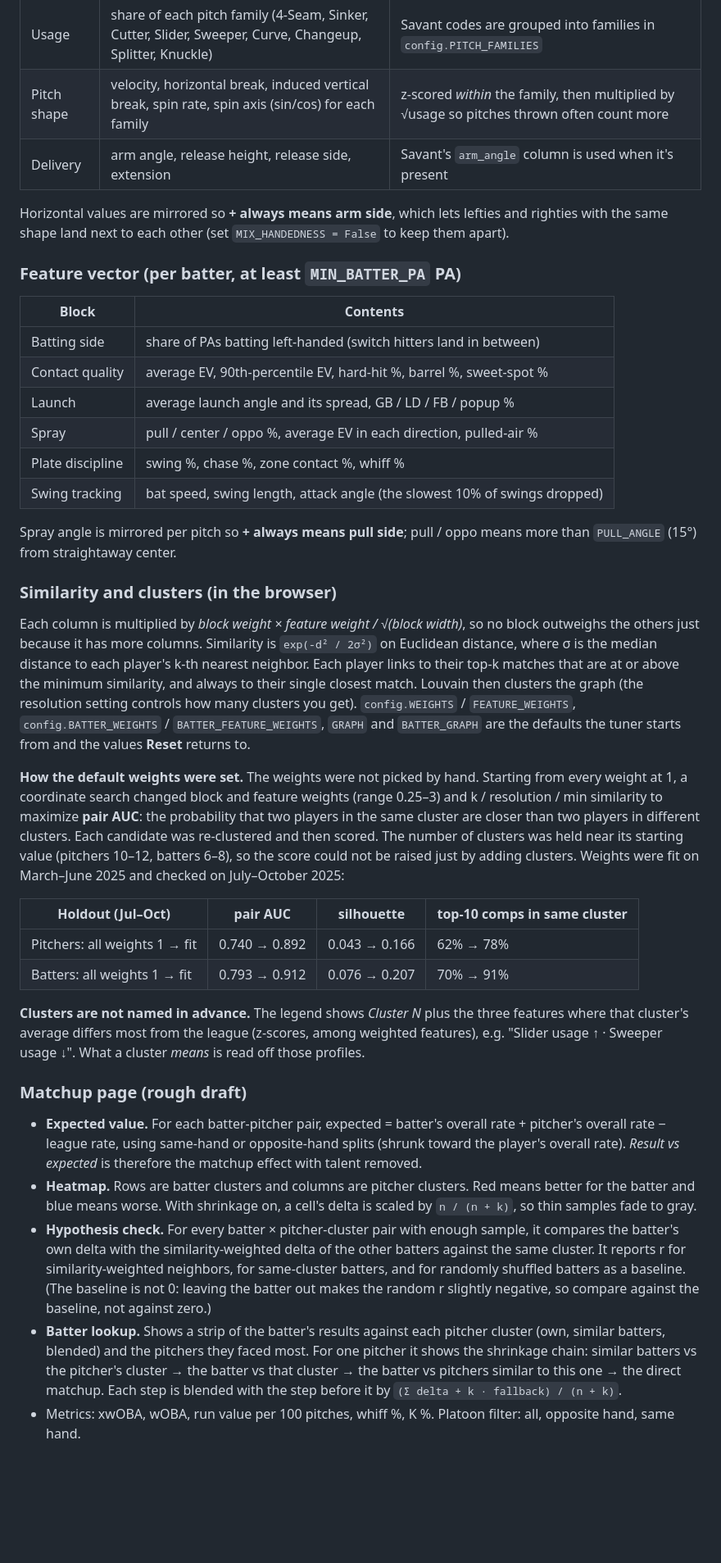
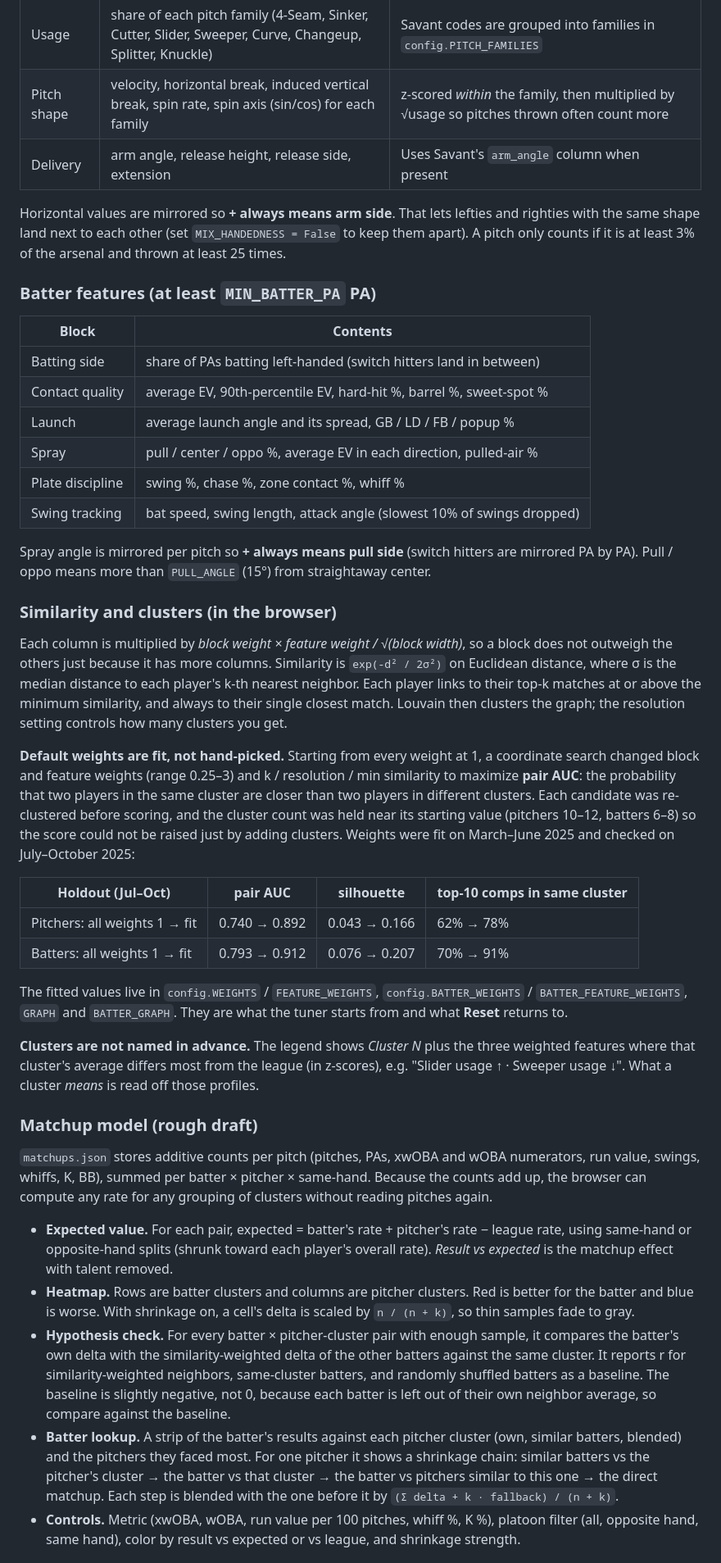
Before and after one commit to HaydenLee0927/MLB-Player-Clusters, a Markdown page: README.md, the part around one of its changes. Shown at 82% size. GitHub-like rendering; blank space fills up the shorter version.

Commit message:
Modified readme to go from pitcher-only to general scope

```diff
--- a/README.md
+++ b/README.md
@@ -38,12 +73,13 @@ Baseball Savant ──pybaseball──▶ pitch-level rows (~700k / season)
 |---|---|---|
 | Usage | share of each pitch family (4-Seam, Sinker, Cutter, Slider, Sweeper, Curve, Changeup, Splitter, Knuckle) | Savant codes are grouped into families in `config.PITCH_FAMILIES` |
 | Pitch shape | velocity, horizontal break, induced vertical break, spin rate, spin axis (sin/cos) for each family | z-scored *within* the family, then multiplied by √usage so pitches thrown often count more |
-| Delivery | arm angle, release height, release side, extension | Savant's `arm_angle` column is used when it's present |
+| Delivery | arm angle, release height, release side, extension | Uses Savant's `arm_angle` column when present |
 
-Horizontal values are mirrored so **+ always means arm side**, which lets lefties and
-righties with the same shape land next to each other (set `MIX_HANDEDNESS = False` to keep them apart).
+Horizontal values are mirrored so **+ always means arm side**. That lets lefties and righties with the
+same shape land next to each other (set `MIX_HANDEDNESS = False` to keep them apart). A pitch only counts
+if it is at least 3% of the arsenal and thrown at least 25 times.
 
-### Feature vector (per batter, at least `MIN_BATTER_PA` PA)
+### Batter features (at least `MIN_BATTER_PA` PA)
 
 | Block | Contents |
 |---|---|
@@ -52,26 +88,24 @@ righties with the same shape land next to each other (set `MIX_HANDEDNESS = Fals
 | Launch | average launch angle and its spread, GB / LD / FB / popup % |
 | Spray | pull / center / oppo %, average EV in each direction, pulled-air % |
 | Plate discipline | swing %, chase %, zone contact %, whiff % |
-| Swing tracking | bat speed, swing length, attack angle (the slowest 10% of swings dropped) |
+| Swing tracking | bat speed, swing length, attack angle (slowest 10% of swings dropped) |
 
-Spray angle is mirrored per pitch so **+ always means pull side**; pull / oppo means more than
-`PULL_ANGLE` (15°) from straightaway center.
+Spray angle is mirrored per pitch so **+ always means pull side** (switch hitters are mirrored PA by PA).
+Pull / oppo means more than `PULL_ANGLE` (15°) from straightaway center.
 
 ### Similarity and clusters (in the browser)
 
-Each column is multiplied by *block weight × feature weight / √(block width)*, so no block
-outweighs the others just because it has more columns. Similarity is `exp(-d² / 2σ²)` on Euclidean
+Each column is multiplied by *block weight × feature weight / √(block width)*, so a block does not
+outweigh the others just because it has more columns. Similarity is `exp(-d² / 2σ²)` on Euclidean
 distance, where σ is the median distance to each player's k-th nearest neighbor. Each player links to
-their top-k matches that are at or above the minimum similarity, and always to their single closest
-match. Louvain then clusters the graph (the resolution setting controls how many clusters you get).
-`config.WEIGHTS` / `FEATURE_WEIGHTS`, `config.BATTER_WEIGHTS` / `BATTER_FEATURE_WEIGHTS`, `GRAPH` and
-`BATTER_GRAPH` are the defaults the tuner starts from and the values **Reset** returns to.
+their top-k matches at or above the minimum similarity, and always to their single closest match.
+Louvain then clusters the graph; the resolution setting controls how many clusters you get.
 
-**How the default weights were set.** The weights were not picked by hand. Starting from every weight at 1,
-a coordinate search changed block and feature weights (range 0.25–3) and k / resolution / min similarity
-to maximize **pair AUC**: the probability that two players in the same cluster are closer than two players
-in different clusters. Each candidate was re-clustered and then scored. The number of clusters was held
-near its starting value (pitchers 10–12, batters 6–8), so the score could not be raised just by adding
+**Default weights are fit, not hand-picked.** Starting from every weight at 1, a coordinate search
+changed block and feature weights (range 0.25–3) and k / resolution / min similarity to maximize
+**pair AUC**: the probability that two players in the same cluster are closer than two players in
+different clusters. Each candidate was re-clustered before scoring, and the cluster count was held near
+its starting value (pitchers 10–12, batters 6–8) so the score could not be raised just by adding
 clusters. Weights were fit on March–June 2025 and checked on July–October 2025:
 
 | Holdout (Jul–Oct) | pair AUC | silhouette | top-10 comps in same cluster |
@@ -79,26 +113,35 @@ clusters. Weights were fit on March–June 2025 and checked on July–October 20
 | Pitchers: all weights 1 → fit | 0.740 → 0.892 | 0.043 → 0.166 | 62% → 78% |
 | Batters: all weights 1 → fit | 0.793 → 0.912 | 0.076 → 0.207 | 70% → 91% |
 
-**Clusters are not named in advance.** The legend shows *Cluster N* plus the three features where that
-cluster's average differs most from the league (z-scores, among weighted features), e.g.
+The fitted values live in `config.WEIGHTS` / `FEATURE_WEIGHTS`, `config.BATTER_WEIGHTS` /
+`BATTER_FEATURE_WEIGHTS`, `GRAPH` and `BATTER_GRAPH`. They are what the tuner starts from and what
+**Reset** returns to.
+
+**Clusters are not named in advance.** The legend shows *Cluster N* plus the three weighted features
+where that cluster's average differs most from the league (in z-scores), e.g.
 "Slider usage ↑ · Sweeper usage ↓". What a cluster *means* is read off those profiles.
 
-### Matchup page (rough draft)
+### Matchup model (rough draft)
 
-- **Expected value.** For each batter-pitcher pair, expected = batter's overall rate + pitcher's
-  overall rate − league rate, using same-hand or opposite-hand splits (shrunk toward the player's
-  overall rate). *Result vs expected* is therefore the matchup effect with talent removed.
-- **Heatmap.** Rows are batter clusters and columns are pitcher clusters. Red means better for the
-  batter and blue means worse. With shrinkage on, a cell's delta is scaled by `n / (n + k)`, so
-  thin samples fade to gray.
-- **Hypothesis check.** For every batter × pitcher-cluster pair with enough sample, it compares
-  the batter's own delta with the similarity-weighted delta of the other batters against the same
-  cluster. It reports r for similarity-weighted neighbors, for same-cluster batters, and for
-  randomly shuffled batters as a baseline. (The baseline is not 0: leaving the batter out makes the
-  random r slightly negative, so compare against the baseline, not against zero.)
-- **Batter lookup.** Shows a strip of the batter's results against each pitcher cluster (own,
-  similar batters, blended) and the pitchers they faced most. For one pitcher it shows the shrinkage
-  chain: similar batters vs the pitcher's cluster → the batter vs that cluster → the batter vs
-  pitchers similar to this one → the direct matchup. Each step is blended with the step before it by
-  `(Σ delta + k · fallback) / (n + k)`.
-- Metrics: xwOBA, wOBA, run value per 100 pitches, whiff %, K %. Platoon filter: all, opposite hand, same hand.
+`matchups.json` stores additive counts per pitch (pitches, PAs, xwOBA and wOBA numerators, run value,
+swings, whiffs, K, BB), summed per batter × pitcher × same-hand. Because the counts add up, the browser
+can compute any rate for any grouping of clusters without reading pitches again.
+
+- **Expected value.** For each pair, expected = batter's rate + pitcher's rate − league rate, using
+  same-hand or opposite-hand splits (shrunk toward each player's overall rate). *Result vs expected* is
+  the matchup effect with talent removed.
+- **Heatmap.** Rows are batter clusters and columns are pitcher clusters. Red is better for the batter
+  and blue is worse. With shrinkage on, a cell's delta is scaled by `n / (n + k)`, so thin samples fade
+  to gray.
+- **Hypothesis check.** For every batter × pitcher-cluster pair with enough sample, it compares the
+  batter's own delta with the similarity-weighted delta of the other batters against the same cluster.
+  It reports r for similarity-weighted neighbors, same-cluster batters, and randomly shuffled batters as
+  a baseline. The baseline is slightly negative, not 0, because each batter is left out of their own
+  neighbor average, so compare against the baseline.
+- **Batter lookup.** A strip of the batter's results against each pitcher cluster (own, similar batters,
+  blended) and the pitchers they faced most. For one pitcher it shows a shrinkage chain: similar batters
+  vs the pitcher's cluster → the batter vs that cluster → the batter vs pitchers similar to this one →
+  the direct matchup. Each step is blended with the one before it by `(Σ delta + k · fallback) / (n + k)`.
+- **Controls.** Metric (xwOBA, wOBA, run value per 100 pitches, whiff %, K %), platoon filter (all,
+  opposite hand, same hand), color by result vs expected or vs league, and shrinkage strength.
+
```
Also changed, not shown: other parts of README.md (+121 -92 lines).
